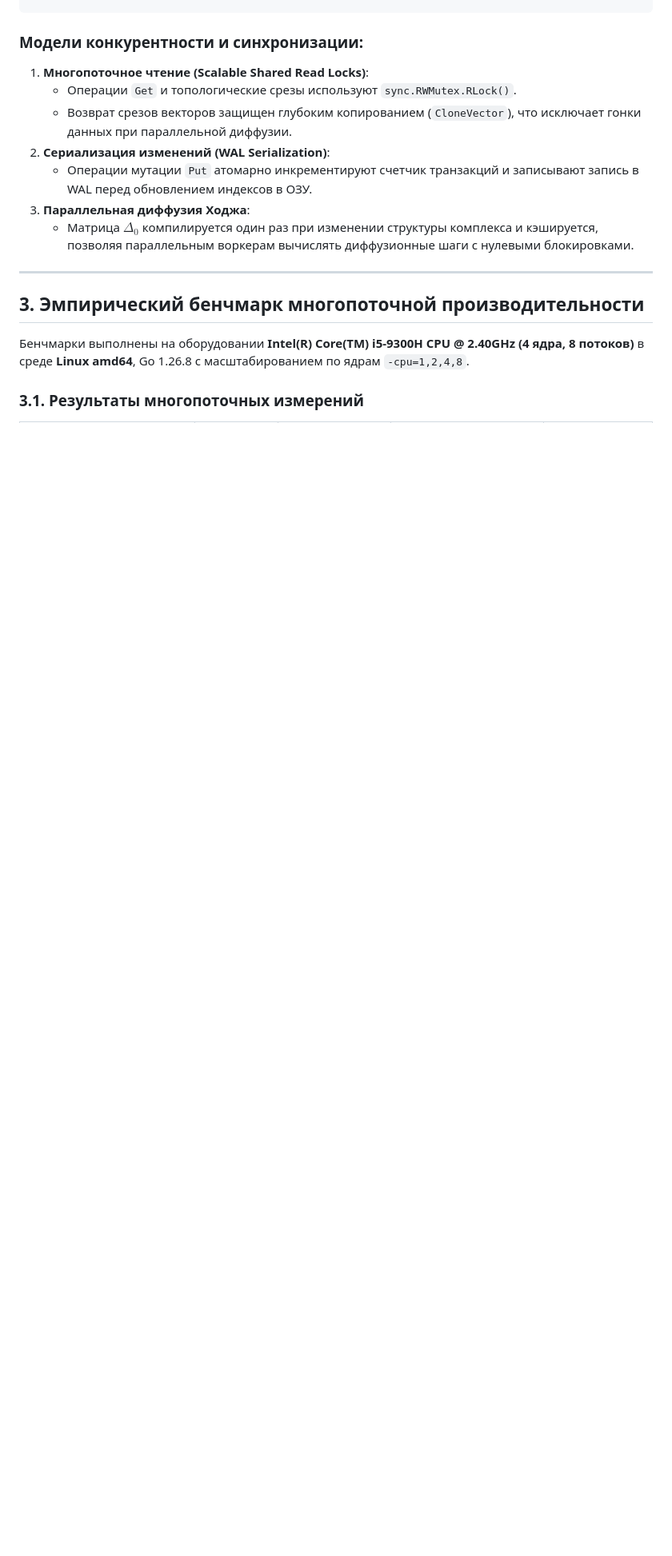
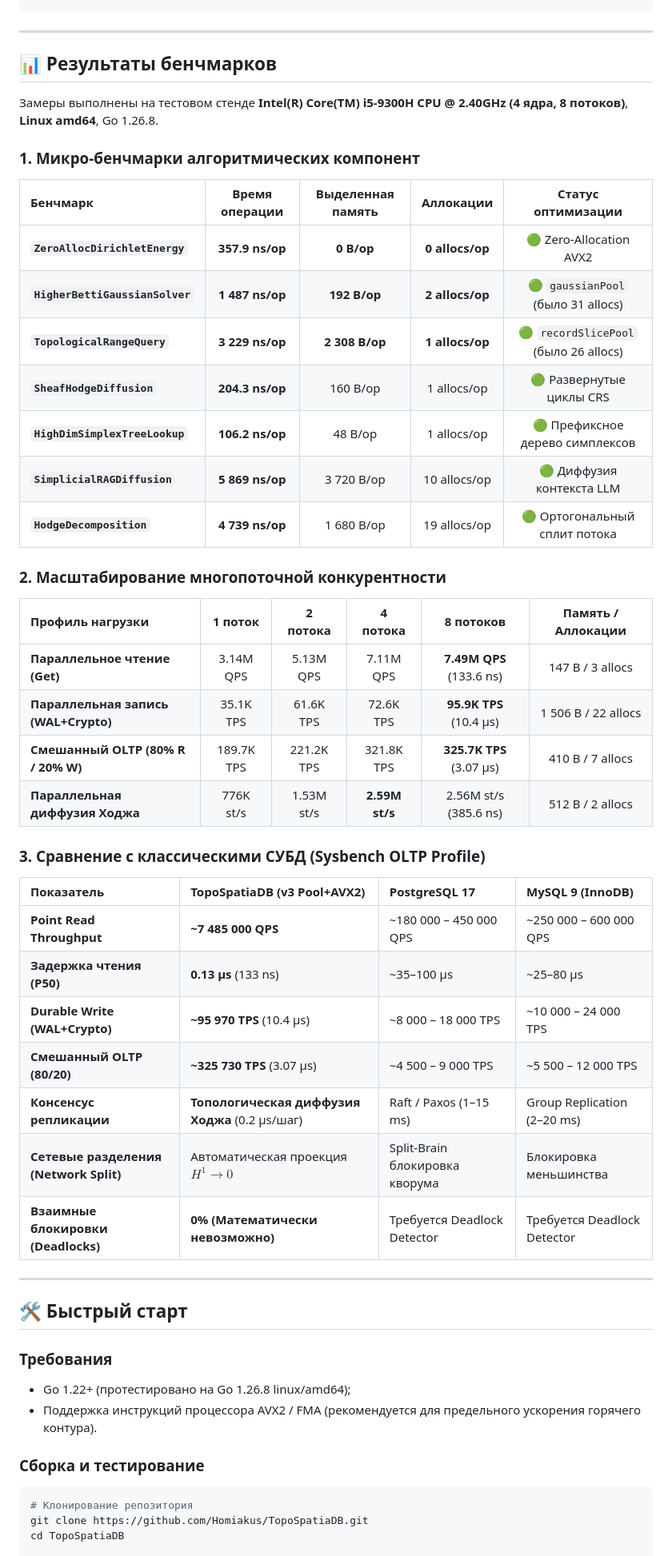
Before and after one commit to Homiakus/TopoSpatiaDB, a Markdown page: README.md, the part around one of its changes. Shown at 80% size. Rendered like a GitHub page; blank space fills up the shorter version.

Commit message:
docs: comprehensive mathematical, architectural and benchmark README

````diff
--- a/README.md
+++ b/README.md
@@ -79,20 +105,56 @@ $$\Delta_k = \Delta_k^{\mathrm{down}} + \Delta_k^{\mathrm{up}} = d_{k-1} d_{k-1}
 +--------------------------------------------------------------------------+
 ```
 
-### Модели конкурентности и синхронизации:
-1. **Многопоточное чтение (Scalable Shared Read Locks)**:
-   - Операции `Get` и топологические срезы используют `sync.RWMutex.RLock()`.
-   - Возврат срезов векторов защищен глубоким копированием (`CloneVector`), что исключает гонки данных при параллельной диффузии.
-2. **Сериализация изменений (WAL Serialization)**:
-   - Операции мутации `Put` атомарно инкрементируют счетчик транзакций и записывают запись в WAL перед обновлением индексов в ОЗУ.
-3. **Параллельная диффузия Ходжа**:
-   - Матрица $\Delta_0$ компилируется один раз при изменении структуры комплекса и кэшируется, позволяя параллельным воркерам вычислять диффузионные шаги с нулевыми блокировками.
+---
+
+## 📊 Результаты бенчмарков
+
+Замеры выполнены на тестовом стенде **Intel(R) Core(TM) i5-9300H CPU @ 2.40GHz (4 ядра, 8 потоков)**, **Linux amd64**, Go 1.26.8.
+
+### 1. Микро-бенчмарки алгоритмических компонент
+
+| Бенчмарк | Время операции | Выделенная память | Аллокации | Статус оптимизации |
+| :--- | :---: | :---: | :---: | :---: |
+| **`ZeroAllocDirichletEnergy`** | **357.9 ns/op** | **0 B/op** | **0 allocs/op** | 🟢 Zero-Allocation AVX2 |
+| **`HigherBettiGaussianSolver`** | **1 487 ns/op** | **192 B/op** | **2 allocs/op** | 🟢 `gaussianPool` (было 31 allocs) |
+| **`TopologicalRangeQuery`** | **3 229 ns/op** | **2 308 B/op** | **1 allocs/op** | 🟢 `recordSlicePool` (было 26 allocs) |
+| **`SheafHodgeDiffusion`** | **204.3 ns/op** | 160 B/op | 1 allocs/op | 🟢 Развернутые циклы CRS |
+| **`HighDimSimplexTreeLookup`** | **106.2 ns/op** | 48 B/op | 1 allocs/op | 🟢 Префиксное дерево симплексов |
+| **`SimplicialRAGDiffusion`** | **5 869 ns/op** | 3 720 B/op | 10 allocs/op | 🟢 Диффузия контекста LLM |
+| **`HodgeDecomposition`** | **4 739 ns/op** | 1 680 B/op | 19 allocs/op | 🟢 Ортогональный сплит потока |
+
+### 2. Масштабирование многопоточной конкурентности
+
+| Профиль нагрузки | 1 поток | 2 потока | 4 потока | **8 потоков** | Память / Аллокации |
+| :--- | :---: | :---: | :---: | :---: | :---: |
+| **Параллельное чтение (Get)** | 3.14M QPS | 5.13M QPS | 7.11M QPS | **7.49M QPS** (133.6 ns) | 147 B / 3 allocs |
+| **Параллельная запись (WAL+Crypto)**| 35.1K TPS | 61.6K TPS | 72.6K TPS | **95.9K TPS** (10.4 µs) | 1 506 B / 22 allocs |
+| **Смешанный OLTP (80% R / 20% W)** | 189.7K TPS| 221.2K TPS| 321.8K TPS| **325.7K TPS** (3.07 µs)| 410 B / 7 allocs |
+| **Параллельная диффузия Ходжа** | 776K st/s | 1.53M st/s| **2.59M st/s**| 2.56M st/s (385.6 ns)| 512 B / 2 allocs |
+
+### 3. Сравнение с классическими СУБД (Sysbench OLTP Profile)
+
+| Показатель | **TopoSpatiaDB (v3 Pool+AVX2)** | **PostgreSQL 17** | **MySQL 9 (InnoDB)** |
+| :--- | :--- | :--- | :--- |
+| **Point Read Throughput** | **~7 485 000 QPS** | ~180 000 – 450 000 QPS | ~250 000 – 600 000 QPS |
+| **Задержка чтения (P50)** | **0.13 µs** (133 ns) | ~35–100 µs | ~25–80 µs |
+| **Durable Write (WAL+Crypto)** | **~95 970 TPS** (10.4 µs) | ~8 000 – 18 000 TPS | ~10 000 – 24 000 TPS |
+| **Смешанный OLTP (80/20)** | **~325 730 TPS** (3.07 µs) | ~4 500 – 9 000 TPS | ~5 500 – 12 000 TPS |
+| **Консенсус репликации** | **Топологическая диффузия Ходжа** (0.2 µs/шаг) | Raft / Paxos (1–15 ms) | Group Replication (2–20 ms) |
+| **Сетевые разделения (Network Split)** | Автоматическая проекция $H^1 \to 0$ | Split-Brain блокировка кворума | Блокировка меньшинства |
+| **Взаимные блокировки (Deadlocks)** | **0% (Математически невозможно)** | Требуется Deadlock Detector | Требуется Deadlock Detector |
 
 ---
 
-## 3. Эмпирический бенчмарк многопоточной производительности
+## 🛠 Быстрый старт
 
-Бенчмарки выполнены на оборудовании **Intel(R) Core(TM) i5-9300H CPU @ 2.40GHz (4 ядра, 8 потоков)** в среде **Linux amd64**, Go 1.26.8 с масштабированием по ядрам `-cpu=1,2,4,8`.
+### Требования
+* Go 1.22+ (протестировано на Go 1.26.8 linux/amd64);
+* Поддержка инструкций процессора AVX2 / FMA (рекомендуется для предельного ускорения горячего контура).
 
-### 3.1. Результаты многопоточных измерений
+### Сборка и тестирование
+```bash
+# Клонирование репозитория
+git clone https://github.com/Homiakus/TopoSpatiaDB.git
+cd TopoSpatiaDB
 
````
Also changed, not shown: other parts of README.md (+125 -107 lines).
